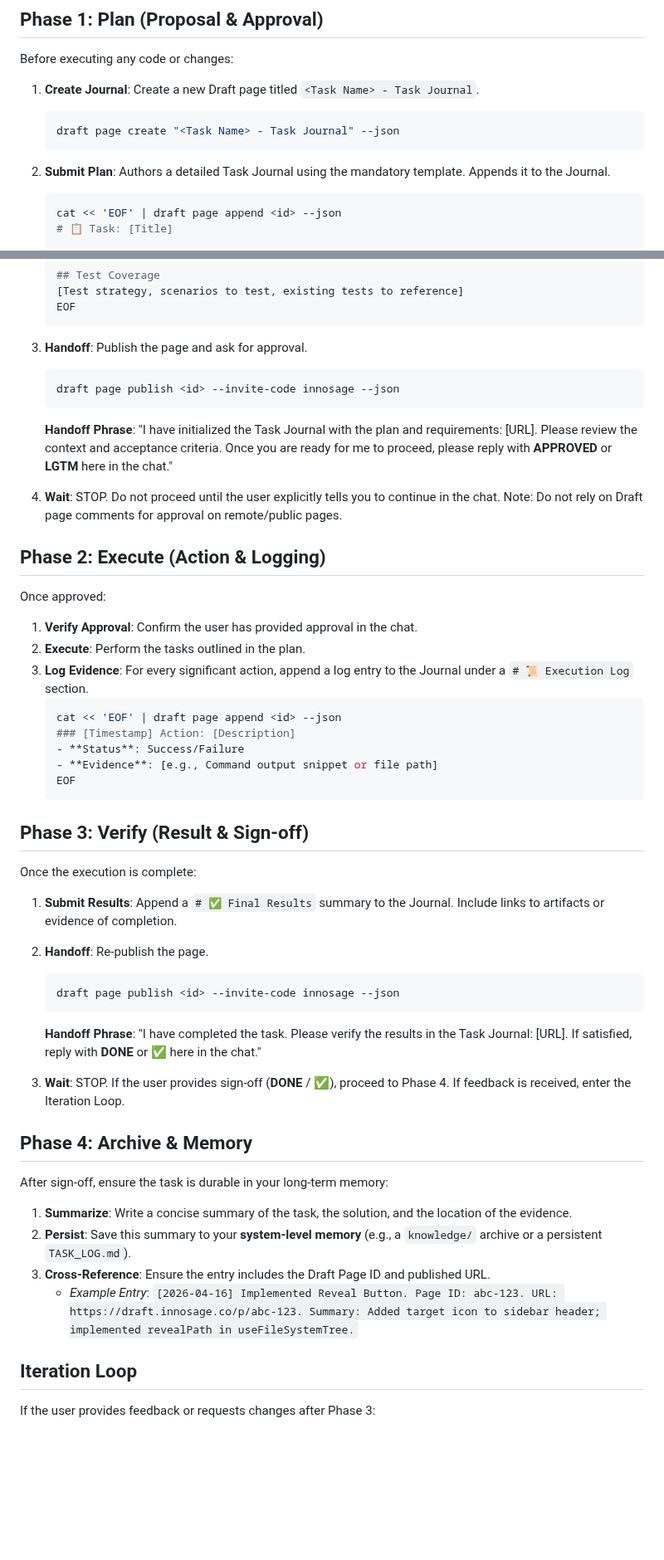
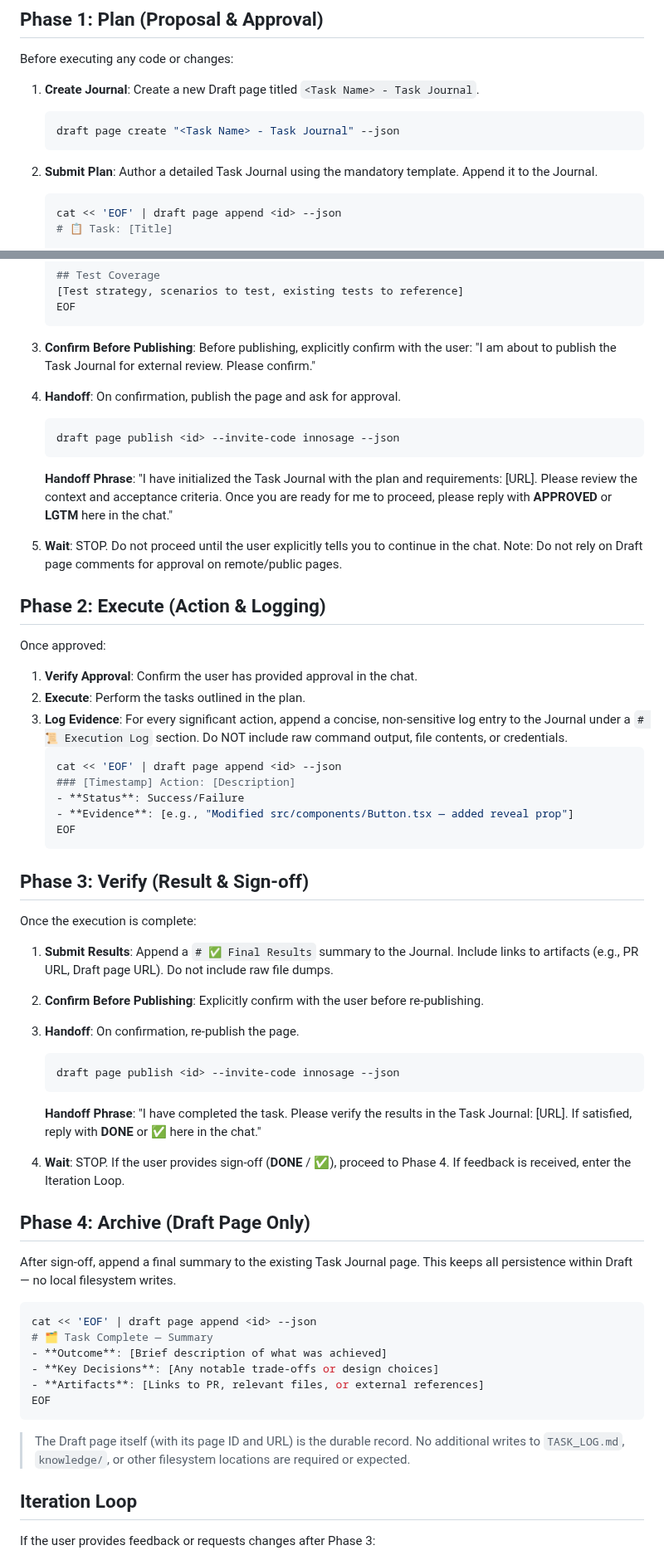
Before and after one commit to innosage-llc/draft-skills, a Markdown page: skills/draft-agent-loop/SKILL.md, 2 parts joined by grey strips. Shown at 83% size. Drawn GitHub-style; blank space fills up the shorter version.

Commit message:
fix(skill): address Clawhub audit comments
- Clarify --mode local means indexDB-backed, not filesystem mount
- Replace vague system-level memory persistence with Draft-page-only archive
- Add explicit pre-publish user confirmation step
- Add sensitive data guard (no credentials/PII in logs)
- Scope note in preamble: instruction-only, no local filesystem writes
- Document TASK_LOG.md/knowledge/ writes as Non-Goals

````diff
--- a/skills/draft-agent-loop/SKILL.md
+++ b/skills/draft-agent-loop/SKILL.md
@@ -61,7 +65,7 @@ Before executing any code or changes:
     ```bash
     draft page create "<Task Name> - Task Journal" --json
     ```
-2.  **Submit Plan**: Authors a detailed Task Journal using the mandatory template. Appends it to the Journal.
+2.  **Submit Plan**: Author a detailed Task Journal using the mandatory template. Append it to the Journal.
     ```bash
     cat << 'EOF' | draft page append <id> --json
     # 📋 Task: [Title]
@@ -83,13 +87,14 @@ Before executing any code or changes:
     [Test strategy, scenarios to test, existing tests to reference]
     EOF
     ```
-3.  **Handoff**: Publish the page and ask for approval.
+3.  **Confirm Before Publishing**: Before publishing, explicitly confirm with the user: "I am about to publish the Task Journal for external review. Please confirm."
+4.  **Handoff**: On confirmation, publish the page and ask for approval.
     ```bash
     draft page publish <id> --invite-code innosage --json
     ```
     **Handoff Phrase**: "I have initialized the Task Journal with the plan and requirements: [URL]. Please review the context and acceptance criteria. Once you are ready for me to proceed, please reply with **APPROVED** or **LGTM** here in the chat."
 
-4.  **Wait**: STOP. Do not proceed until the user explicitly tells you to continue in the chat. Note: Do not rely on Draft page comments for approval on remote/public pages.
+5.  **Wait**: STOP. Do not proceed until the user explicitly tells you to continue in the chat. Note: Do not rely on Draft page comments for approval on remote/public pages.
 
 ## Phase 2: Execute (Action & Logging)
 
@@ -97,12 +102,12 @@ Once approved:
 
 1.  **Verify Approval**: Confirm the user has provided approval in the chat.
 2.  **Execute**: Perform the tasks outlined in the plan.
-3.  **Log Evidence**: For every significant action, append a log entry to the Journal under a `# 📜 Execution Log` section.
+3.  **Log Evidence**: For every significant action, append a concise, non-sensitive log entry to the Journal under a `# 📜 Execution Log` section. Do NOT include raw command output, file contents, or credentials.
     ```bash
     cat << 'EOF' | draft page append <id> --json
     ### [Timestamp] Action: [Description]
     - **Status**: Success/Failure
-    - **Evidence**: [e.g., Command output snippet or file path]
+    - **Evidence**: [e.g., "Modified src/components/Button.tsx — added reveal prop"]
     EOF
     ```
 
@@ -110,23 +115,30 @@ Once approved:
 
 Once the execution is complete:
 
-1.  **Submit Results**: Append a `# ✅ Final Results` summary to the Journal. Include links to artifacts or evidence of completion.
-2.  **Handoff**: Re-publish the page.
+1.  **Submit Results**: Append a `# ✅ Final Results` summary to the Journal. Include links to artifacts (e.g., PR URL, Draft page URL). Do not include raw file dumps.
+2.  **Confirm Before Publishing**: Explicitly confirm with the user before re-publishing.
+3.  **Handoff**: On confirmation, re-publish the page.
     ```bash
     draft page publish <id> --invite-code innosage --json
     ```
     **Handoff Phrase**: "I have completed the task. Please verify the results in the Task Journal: [URL]. If satisfied, reply with **DONE** or **✅** here in the chat."
 
-3.  **Wait**: STOP. If the user provides sign-off (**DONE** / **✅**), proceed to Phase 4. If feedback is received, enter the Iteration Loop.
+4.  **Wait**: STOP. If the user provides sign-off (**DONE** / **✅**), proceed to Phase 4. If feedback is received, enter the Iteration Loop.
 
-## Phase 4: Archive & Memory
+## Phase 4: Archive (Draft Page Only)
 
-After sign-off, ensure the task is durable in your long-term memory:
+After sign-off, append a final summary to the existing Task Journal page. This keeps all persistence within Draft — no local filesystem writes.
 
-1.  **Summarize**: Write a concise summary of the task, the solution, and the location of the evidence.
-2.  **Persist**: Save this summary to your **system-level memory** (e.g., a `knowledge/` archive or a persistent `TASK_LOG.md`).
-3.  **Cross-Reference**: Ensure the entry includes the Draft Page ID and published URL.
-    *   *Example Entry*: `[2026-04-16] Implemented Reveal Button. Page ID: abc-123. URL: https://draft.innosage.co/p/abc-123. Summary: Added target icon to sidebar header; implemented revealPath in useFileSystemTree.`
+```bash
+cat << 'EOF' | draft page append <id> --json
+# 🗂 Task Complete — Summary
+- **Outcome**: [Brief description of what was achieved]
+- **Key Decisions**: [Any notable trade-offs or design choices]
+- **Artifacts**: [Links to PR, relevant files, or external references]
+EOF
+```
+
+> The Draft page itself (with its page ID and URL) is the durable record. No additional writes to `TASK_LOG.md`, `knowledge/`, or other filesystem locations are required or expected.
 
 ## Iteration Loop
 
````
Also changed, not shown: other parts of skills/draft-agent-loop/SKILL.md (+10 -4 lines).
